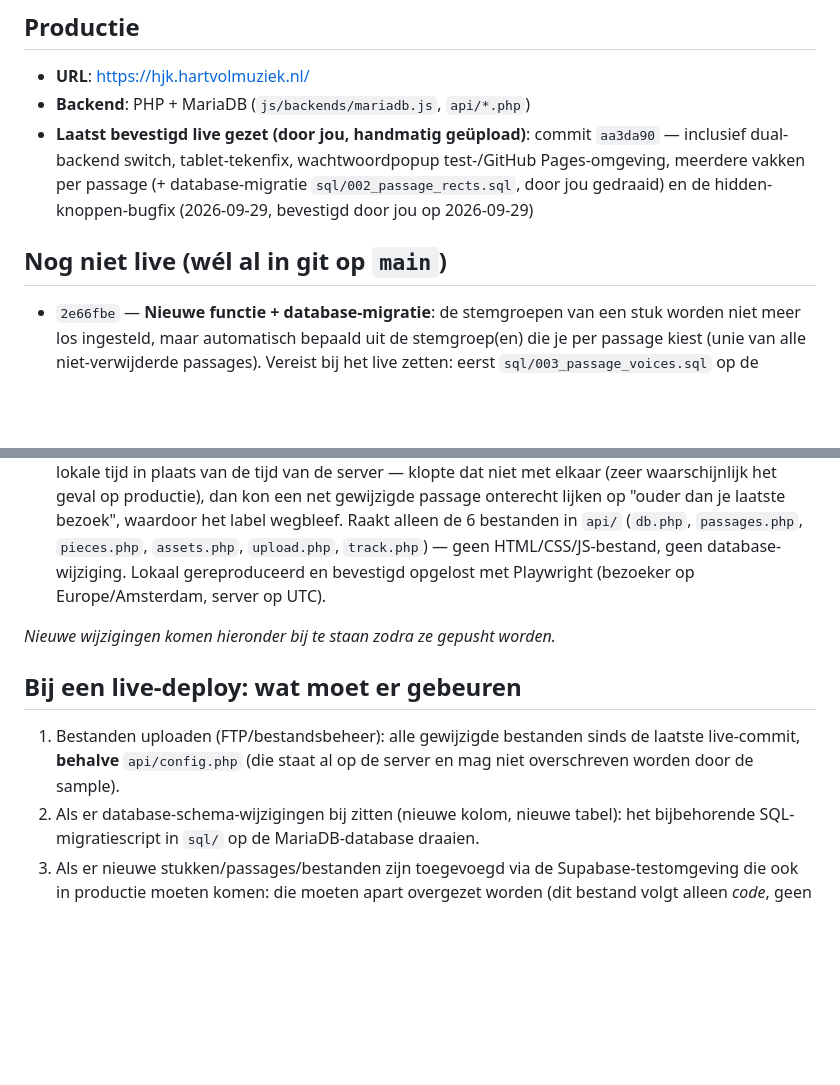
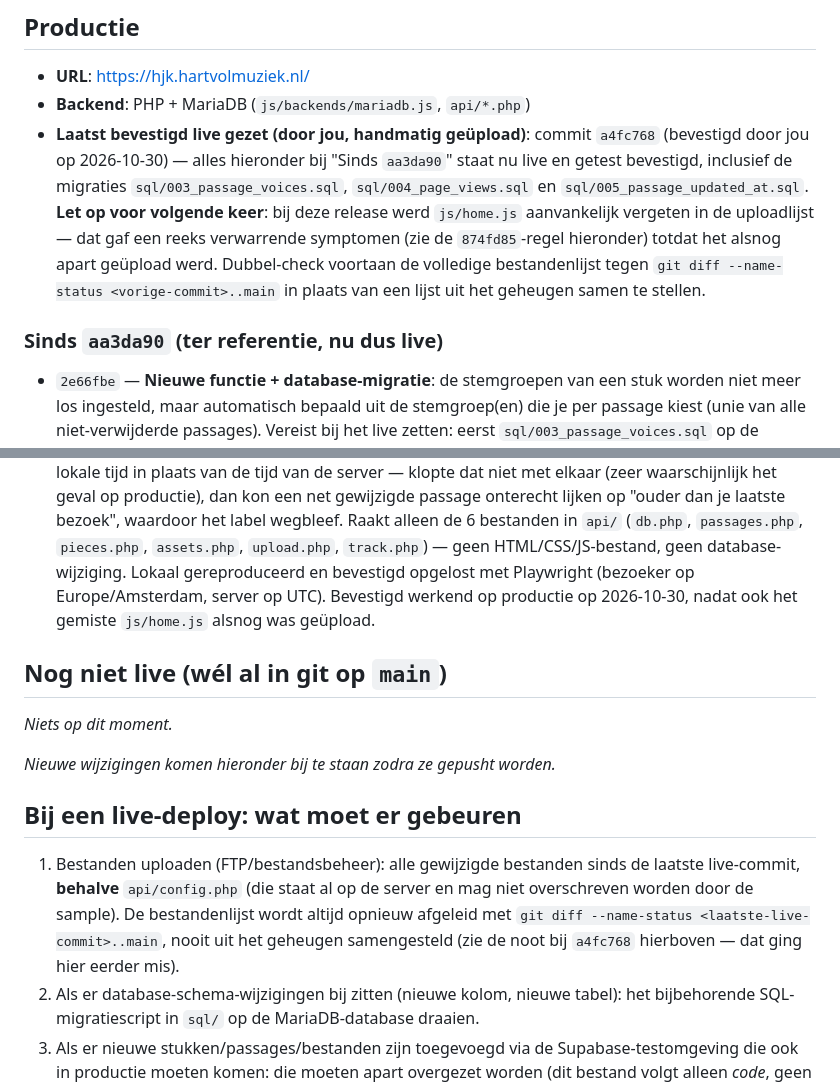
Before and after one commit to hessela79/bladmuziek, a Markdown page: DEPLOYMENT.md, 2 parts joined by grey strips. Rendered like a GitHub page; blank space fills up the shorter version.

Commit message:
Bevestig alle wijzigingen sinds aa3da90 live op productie
Alle functies tot en met a4fc768 zijn bevestigd getest en werkend op
hjk.hartvolmuziek.nl, inclusief het aanvankelijk gemiste js/home.js dat
alsnog is geüpload.

Co-Authored-By: Claude Sonnet 5 <noreply@anthropic.com>
Claude-Session: https://claude.ai/code/session_01CWDBrmVvzjaeuGvmP6KYBB

```diff
--- a/DEPLOYMENT.md
+++ b/DEPLOYMENT.md
@@ -11,13 +11,18 @@ om even te checken.
 - **URL**: https://hjk.hartvolmuziek.nl/
 - **Backend**: PHP + MariaDB (`js/backends/mariadb.js`, `api/*.php`)
 - **Laatst bevestigd live gezet (door jou, handmatig geüpload)**:
-  commit `aa3da90` — inclusief dual-backend switch, tablet-tekenfix,
-  wachtwoordpopup test-/GitHub Pages-omgeving, meerdere vakken per
-  passage (+ database-migratie `sql/002_passage_rects.sql`, door jou
-  gedraaid) en de hidden-knoppen-bugfix (2026-09-29, bevestigd door jou
-  op 2026-09-29)
+  commit `a4fc768` (bevestigd door jou op 2026-10-30) — alles
+  hieronder bij "Sinds `aa3da90`" staat nu live en getest bevestigd,
+  inclusief de migraties `sql/003_passage_voices.sql`,
+  `sql/004_page_views.sql` en `sql/005_passage_updated_at.sql`.
+  **Let op voor volgende keer**: bij deze release werd `js/home.js`
+  aanvankelijk vergeten in de uploadlijst — dat gaf een reeks
+  verwarrende symptomen (zie de `874fd85`-regel hieronder) totdat het
+  alsnog apart geüpload werd. Dubbel-check voortaan de volledige
+  bestandenlijst tegen `git diff --name-status <vorige-commit>..main`
+  in plaats van een lijst uit het geheugen samen te stellen.
 
-## Nog niet live (wél al in git op `main`)
+### Sinds `aa3da90` (ter referentie, nu dus live)
 
 - `2e66fbe` — **Nieuwe functie + database-migratie**: de stemgroepen van
   een stuk worden niet meer los ingesteld, maar automatisch bepaald uit
@@ -89,7 +94,13 @@ om even te checken.
   (`db.php`, `passages.php`, `pieces.php`, `assets.php`, `upload.php`,
   `track.php`) — geen HTML/CSS/JS-bestand, geen database-wijziging.
   Lokaal gereproduceerd en bevestigd opgelost met Playwright (bezoeker
-  op Europe/Amsterdam, server op UTC).
+  op Europe/Amsterdam, server op UTC). Bevestigd werkend op productie
+  op 2026-10-30, nadat ook het gemiste `js/home.js` alsnog was
+  geüpload.
+
+## Nog niet live (wél al in git op `main`)
+
+_Niets op dit moment._
 
 _Nieuwe wijzigingen komen hieronder bij te staan zodra ze gepusht worden._
 
@@ -97,7 +108,11 @@ _Nieuwe wijzigingen komen hieronder bij te staan zodra ze gepusht worden._
 
 1. Bestanden uploaden (FTP/bestandsbeheer): alle gewijzigde bestanden
    sinds de laatste live-commit, **behalve** `api/config.php` (die staat
-   al op de server en mag niet overschreven worden door de sample).
+   al op de server en mag niet overschreven worden door de sample). De
+   bestandenlijst wordt altijd opnieuw afgeleid met
+   `git diff --name-status <laatste-live-commit>..main`, nooit uit het
+   geheugen samengesteld (zie de noot bij `a4fc768` hierboven — dat ging
+   hier eerder mis).
 2. Als er database-schema-wijzigingen bij zitten (nieuwe kolom, nieuwe
    tabel): het bijbehorende SQL-migratiescript in `sql/` op de
    MariaDB-database draaien.
```
